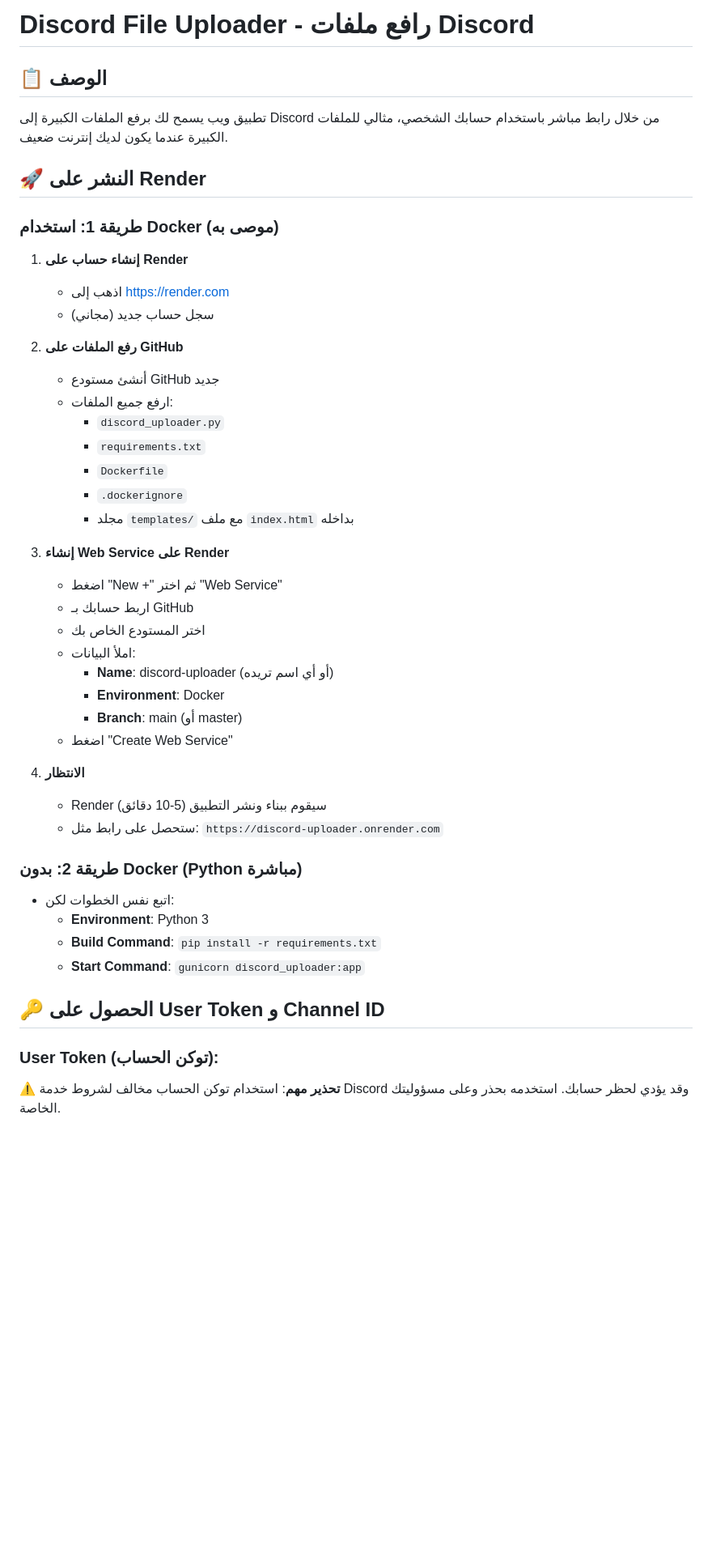
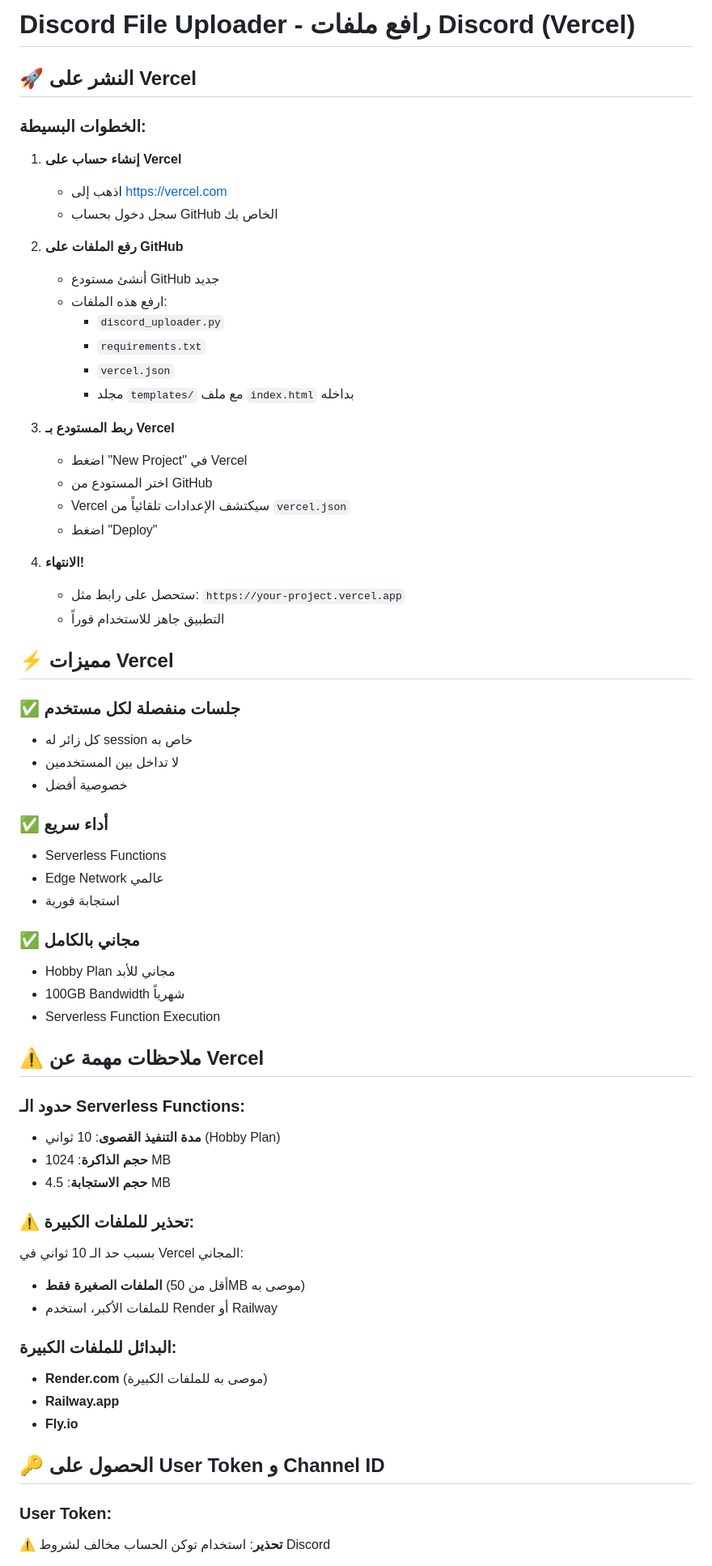
Before and after one commit to abdoabdalkhalk/Dis-Exp, a Markdown page: README.md, the part around one of its changes. Shown at 81% size. Rendered like a GitHub page; blank space fills up the shorter version.

```diff
--- a/README.md
+++ b/README.md
@@ -1,49 +1,68 @@
-# Discord File Uploader - رافع ملفات Discord
+# Discord File Uploader - رافع ملفات Discord (Vercel)
 
-## 📋 الوصف
-تطبيق ويب يسمح لك برفع الملفات الكبيرة إلى Discord من خلال رابط مباشر باستخدام حسابك الشخصي، مثالي للملفات الكبيرة عندما يكون لديك إنترنت ضعيف.
+## 🚀 النشر على Vercel
 
-## 🚀 النشر على Render
+### الخطوات البسيطة:
 
-### طريقة 1: استخدام Docker (موصى به)
-
-1. **إنشاء حساب على Render**
-   - اذهب إلى https://render.com
-   - سجل حساب جديد (مجاني)
+1. **إنشاء حساب على Vercel**
+   - اذهب إلى https://vercel.com
+   - سجل دخول بحساب GitHub الخاص بك
 
 2. **رفع الملفات على GitHub**
    - أنشئ مستودع GitHub جديد
-   - ارفع جميع الملفات:
+   - ارفع هذه الملفات:
      - `discord_uploader.py`
      - `requirements.txt`
-     - `Dockerfile`
-     - `.dockerignore`
+     - `vercel.json`
      - مجلد `templates/` مع ملف `index.html` بداخله
 
-3. **إنشاء Web Service على Render**
-   - اضغط "New +" ثم اختر "Web Service"
-   - اربط حسابك بـ GitHub
-   - اختر المستودع الخاص بك
-   - املأ البيانات:
-     - **Name**: discord-uploader (أو أي اسم تريده)
-     - **Environment**: Docker
-     - **Branch**: main (أو master)
-   - اضغط "Create Web Service"
+3. **ربط المستودع بـ Vercel**
+   - اضغط "New Project" في Vercel
+   - اختر المستودع من GitHub
+   - Vercel سيكتشف الإعدادات تلقائياً من `vercel.json`
+   - اضغط "Deploy"
 
-4. **الانتظار**
-   - Render سيقوم ببناء ونشر التطبيق (5-10 دقائق)
-   - ستحصل على رابط مثل: `https://discord-uploader.onrender.com`
+4. **الانتهاء!**
+   - ستحصل على رابط مثل: `https://your-project.vercel.app`
+   - التطبيق جاهز للاستخدام فوراً
 
-### طريقة 2: بدون Docker (Python مباشرة)
+## ⚡ مميزات Vercel
 
-- اتبع نفس الخطوات لكن:
-  - **Environment**: Python 3
-  - **Build Command**: `pip install -r requirements.txt`
-  - **Start Command**: `gunicorn discord_uploader:app`
+### ✅ جلسات منفصلة لكل مستخدم
+- كل زائر له session خاص به
+- لا تداخل بين المستخدمين
+- خصوصية أفضل
+
+### ✅ أداء سريع
+- Serverless Functions
+- Edge Network عالمي
+- استجابة فورية
+
+### ✅ مجاني بالكامل
+- Hobby Plan مجاني للأبد
+- 100GB Bandwidth شهرياً
+- Serverless Function Execution
+
+## ⚠️ ملاحظات مهمة عن Vercel
+
+### حدود الـ Serverless Functions:
+- **مدة التنفيذ القصوى**: 10 ثواني (Hobby Plan)
+- **حجم الذاكرة**: 1024 MB
+- **حجم الاستجابة**: 4.5 MB
+
+### ⚠️ **تحذير للملفات الكبيرة**:
+بسبب حد الـ 10 ثواني في Vercel المجاني:
+- **الملفات الصغيرة فقط** (أقل من 50MB موصى به)
+- للملفات الأكبر، استخدم Render أو Railway
+
+### البدائل للملفات الكبيرة:
+- **Render.com** (موصى به للملفات الكبيرة)
+- **Railway.app**
+- **Fly.io**
 
 ## 🔑 الحصول على User Token و Channel ID
 
-### User Token (توكن الحساب):
+### User Token:
 
-⚠️ **تحذير مهم**: استخدام توكن الحساب مخالف لشروط خدمة Discord وقد يؤدي لحظر حسابك. استخدمه بحذر وعلى مسؤوليتك الخاصة.
+⚠️ **تحذير**: استخدام توكن الحساب مخالف لشروط Discord
 
```
Also changed, not shown: other parts of README.md (+42 -68 lines).
